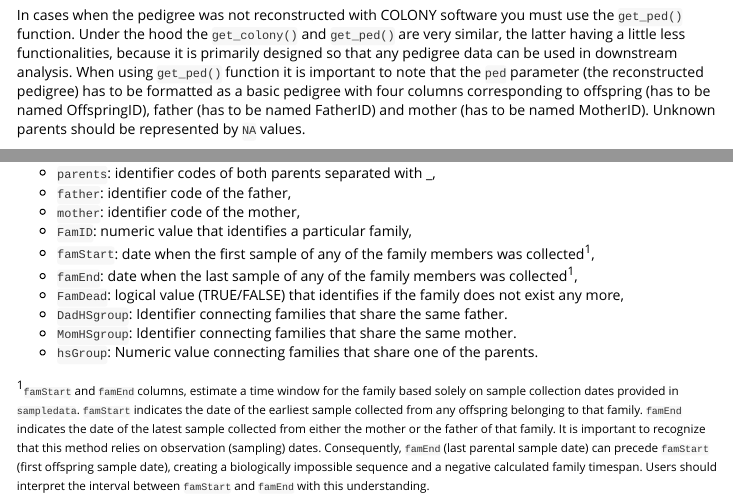
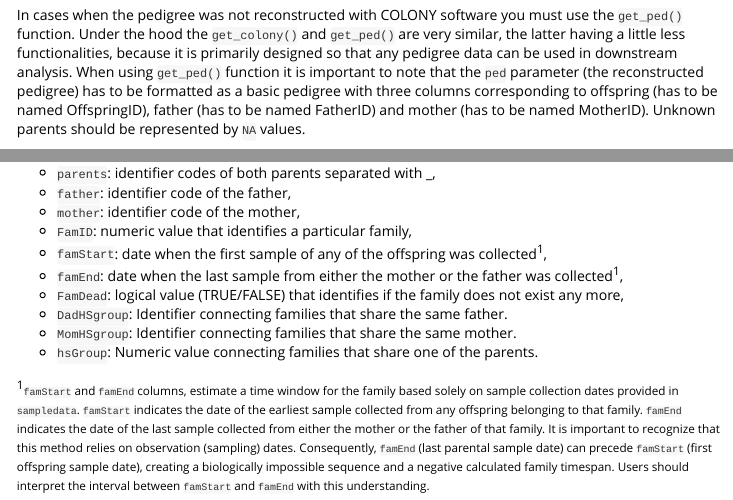
Before and after one commit to GR3602/wpeR, an R Markdown document (vignettes/wpeR.Rmd): the page in a window 1100 px wide, from 2400 px down, and a second part further down, joined at a grey line. Rendered offline with R 4.5, knitr and Pandoc, with nearby package versions; some code elsewhere in the file could not run offline; common packages that the code uses without loading them are loaded.

Commit message:
bug fix pps

````diff
--- a/vignettes/wpeR.Rmd
+++ b/vignettes/wpeR.Rmd
@@ -115,7 +115,7 @@ tail(ped_colony)
 
 **CUSTOM PEDIGREE DATA**
 
-In cases when the pedigree was not reconstructed with COLONY software you must use the `get_ped()` function. Under the hood the `get_colony()` and `get_ped()` are very similar, the latter having a little less functionalities, because it is primarily designed so that any pedigree data can be used in downstream analysis. When using `get_ped()` function it is important to note that the `ped` parameter (the reconstructed pedigree) has to be formatted as a basic pedigree with four columns corresponding to offspring (has to be named OffspringID), father (has to be named FatherID) and mother (has to be named MotherID). Unknown parents should be represented by `NA` values.
+In cases when the pedigree was not reconstructed with COLONY software you must use the `get_ped()` function. Under the hood the `get_colony()` and `get_ped()` are very similar, the latter having a little less functionalities, because it is primarily designed so that any pedigree data can be used in downstream analysis. When using `get_ped()` function it is important to note that the `ped` parameter (the reconstructed pedigree) has to be formatted as a basic pedigree with three columns corresponding to offspring (has to be named OffspringID), father (has to be named FatherID) and mother (has to be named MotherID). Unknown parents should be represented by `NA` values.
 
 ```{r}
 ped <- data.frame(
@@ -227,14 +227,14 @@ The `fams` output contains information about the families to which individuals i
   -   `father`: identifier code of the father,
   -   `mother`: identifier code of the mother,
   -   `FamID`: numeric value that identifies a particular family,
-  -   `famStart`: date when the first sample of any of the family members was collected^1^,
-  -   `famEnd`: date when the last sample of any of the family members was collected^1^,
+  -   `famStart`: date when the first sample of any of the offspring was collected^1^,
+  -   `famEnd`: date when the last sample from either the mother or the father was collected^1^,
   -   `FamDead`: logical value (TRUE/FALSE) that identifies if the family does not exist any more,
   -   `DadHSgroup`: Identifier connecting families that share the same father.
   -   `MomHSgroup`: Identifier connecting families that share the same mother.
   -   `hsGroup`: Numeric value connecting families that share one of the parents.
 
-^1^<small>`famStart` and `famEnd` columns, estimate a time window for the family based solely on sample collection dates provided in `sampledata`. `famStart` indicates the date of the earliest sample collected from any offspring belonging to that family. `famEnd` indicates the date of the latest sample collected from either the mother or the father of that family. It is important to recognize that this method relies on observation (sampling) dates. Consequently, `famEnd` (last parental sample date) can precede `famStart` (first offspring sample date), creating a biologically impossible sequence and a negative calculated family timespan. Users should interpret the interval between `famStart` and `famEnd` with this understanding.</small>
+^1^<small>`famStart` and `famEnd` columns, estimate a time window for the family based solely on sample collection dates provided in `sampledata`. `famStart` indicates the date of the earliest sample collected from any offspring belonging to that family. `famEnd` indicates the date of the last sample collected from either the mother or the father of that family. It is important to recognize that this method relies on observation (sampling) dates. Consequently, `famEnd` (last parental sample date) can precede `famStart` (first offspring sample date), creating a biologically impossible sequence and a negative calculated family timespan. Users should interpret the interval between `famStart` and `famEnd` with this understanding.</small>
 
 
 
````
Also changed, not shown: R/pps_subfunctions.R (+14 -4 lines).
